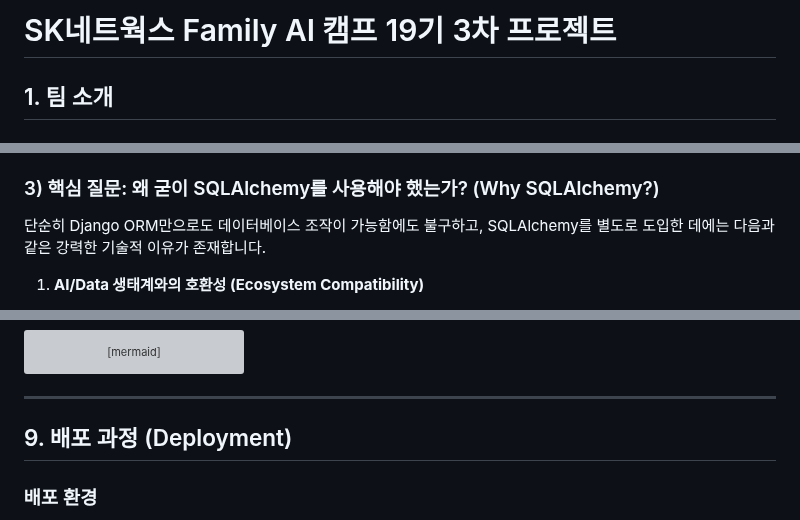
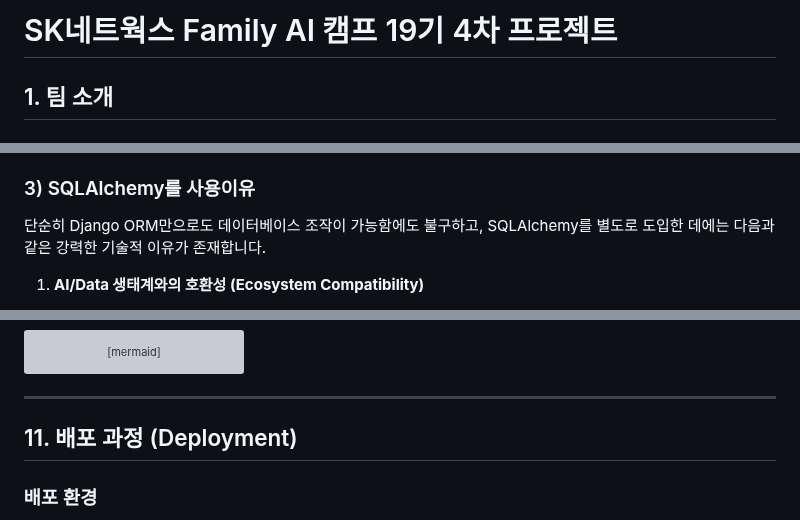
Before and after one commit to SKN19-3rd-1team/Unigo, a Markdown page: README.md, 3 parts joined by grey strips. Rendered like a GitHub page; grey boxes are pictures that could not be loaded.

```diff
--- a/README.md
+++ b/README.md
@@ -1,4 +1,4 @@
-# SK네트웍스 Family AI 캠프 19기 3차 프로젝트
+# SK네트웍스 Family AI 캠프 19기 4차 프로젝트
 
 ## 1. 팀 소개
 
@@ -356,7 +367,7 @@ flowchart TD
     - **역할**: RAG(검색 증강 생성)를 위한 벡터 메타데이터 관리, 대용량 데이터(전공, 대학 정보) 적재 및 조회, LangChain 등 AI 라이브러리와의 연동.
     - **위치**: `backend/db`, `backend/rag`, `backend/main.py` 등 AI 로직이 집중된 모듈에서 주로 사용됨.
 
-### 3) 핵심 질문: 왜 굳이 SQLAlchemy를 사용해야 했는가? (Why SQLAlchemy?)
+### 3) SQLAlchemy를 사용이유
 
 단순히 Django ORM만으로도 데이터베이스 조작이 가능함에도 불구하고, SQLAlchemy를 별도로 도입한 데에는 다음과 같은 강력한 기술적 이유가 존재합니다.
 
@@ -503,7 +510,7 @@ erDiagram
 
 ---
 
-## 9. 배포 과정 (Deployment)
+## 11. 배포 과정 (Deployment)
 
 ### 배포 환경
 - **Cloud Platform**: AWS EC2 / Azure VM
```
Also changed, not shown: other parts of README.md (+20 -13 lines).
